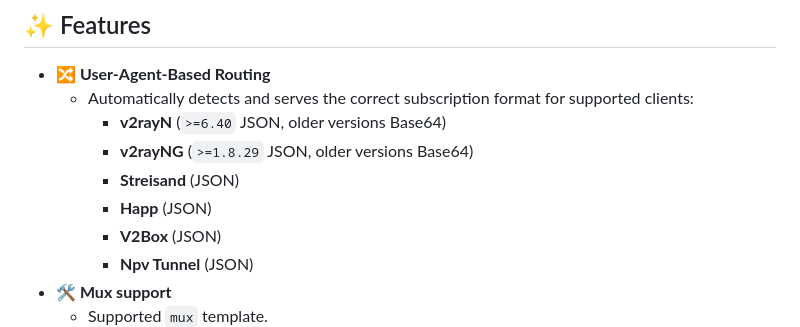
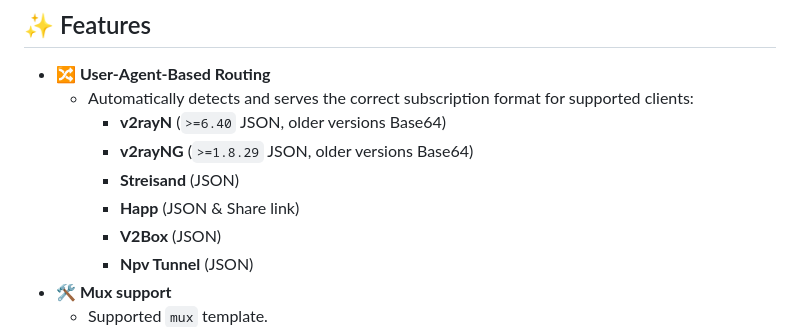
Before and after one commit to maposia/remnawave-json, a Markdown page: readme.md, the part around the change. GitHub-like rendering.

```diff
--- a/readme.md
+++ b/readme.md
@@ -13,7 +13,7 @@ Work with https://remna.st
       - **v2rayN** (`>=6.40` JSON, older versions Base64)
       - **v2rayNG** (`>=1.8.29` JSON, older versions Base64)
       - **Streisand** (JSON)
-      - **Happ** (JSON)
+      - **Happ** (JSON & Share link)
       - **V2Box** (JSON)
       - **Npv Tunnel** (JSON)
 - **🛠 Mux support**
```
